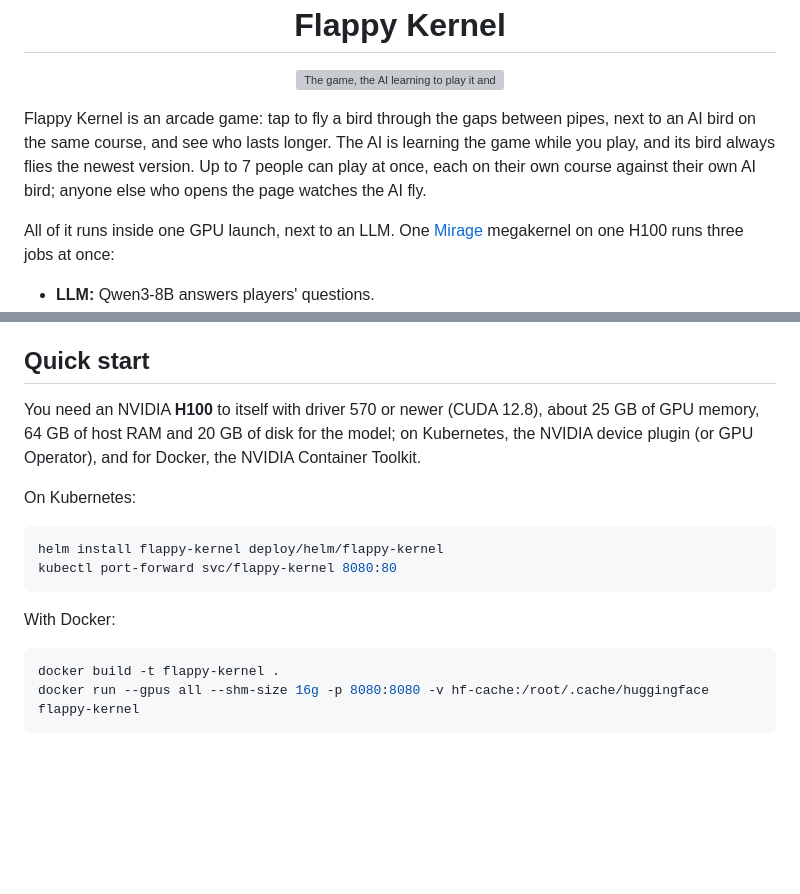
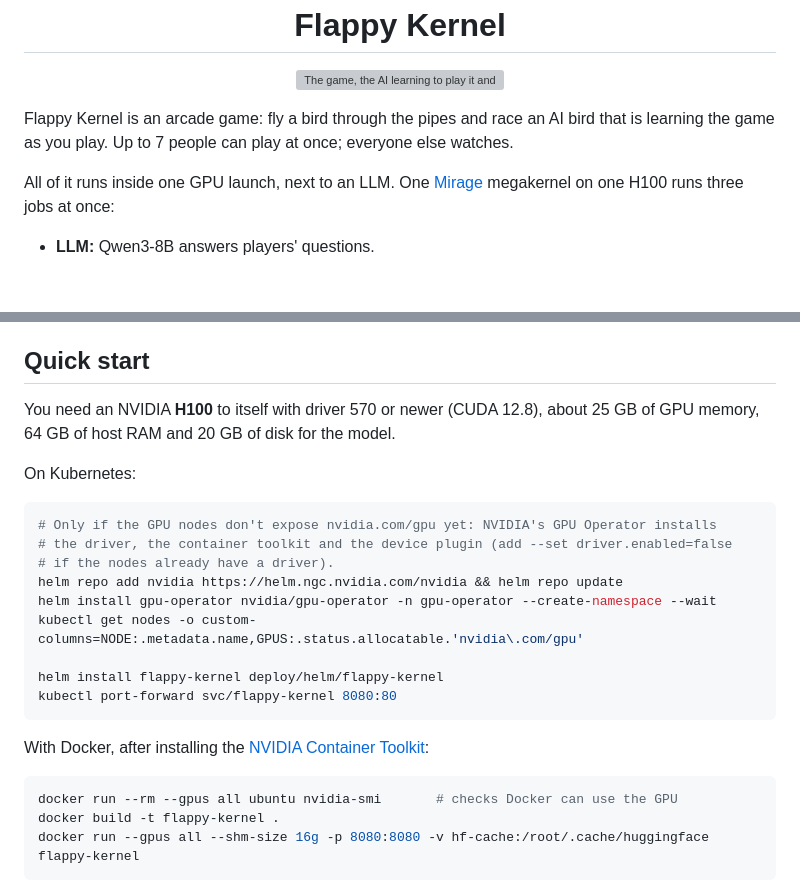
Before and after one commit to x24whoamix24/flappy-kernel, a Markdown page: README.md, 2 parts joined by grey strips. Rendered like a GitHub page; blank space fills up the shorter version; grey boxes are pictures that could not be loaded.

Commit message:
Shorter intro; Quick start covers installing the NVIDIA GPU stack
The Quick start assumed the GPU Operator (or device plugin) and the
Container Toolkit were already there; it now shows how to install them and
how to check the GPU is visible.

Co-Authored-By: Claude Opus 5.5 <noreply@anthropic.com>

````diff
--- a/README.md
+++ b/README.md
@@ -4,11 +4,8 @@
   <img src="docs/media/showcase.gif" alt="The game, the AI learning to play it and an LLM, running in one GPU kernel" width="800">
 </p>
 
-Flappy Kernel is an arcade game: tap to fly a bird through the gaps between pipes, next to
-an AI bird on the same course, and see who lasts longer. The AI is learning the game while
-you play, and its bird always flies the newest version. Up to 7 people can play at once,
-each on their own course against their own AI bird; anyone else who opens the page
-watches the AI fly.
+Flappy Kernel is an arcade game: fly a bird through the pipes and race an AI bird that is
+learning the game as you play. Up to 7 people can play at once; everyone else watches.
 
 All of it runs inside one GPU launch, next to an LLM. One
 [Mirage](https://github.com/mirage-project/mirage) megakernel on one H100 runs three jobs
@@ -68,21 +65,28 @@ behind it.
 
 ## Quick start
 
-You need an NVIDIA **H100** to itself with driver 570 or newer
-(CUDA 12.8), about 25 GB of GPU memory, 64 GB of host RAM and 20 GB of disk for the model;
-on Kubernetes, the NVIDIA device plugin (or GPU Operator), and for Docker, the NVIDIA
-Container Toolkit.
+You need an NVIDIA **H100** to itself with driver 570 or newer (CUDA 12.8), about 25 GB of
+GPU memory, 64 GB of host RAM and 20 GB of disk for the model.
 
 On Kubernetes:
 
 ```bash
+# Only if the GPU nodes don't expose nvidia.com/gpu yet: NVIDIA's GPU Operator installs
+# the driver, the container toolkit and the device plugin (add --set driver.enabled=false
+# if the nodes already have a driver).
+helm repo add nvidia https://helm.ngc.nvidia.com/nvidia && helm repo update
+helm install gpu-operator nvidia/gpu-operator -n gpu-operator --create-namespace --wait
+kubectl get nodes -o custom-columns=NODE:.metadata.name,GPUS:.status.allocatable.'nvidia\.com/gpu'
+
 helm install flappy-kernel deploy/helm/flappy-kernel
 kubectl port-forward svc/flappy-kernel 8080:80
 ```
 
-With Docker:
+With Docker, after installing the
+[NVIDIA Container Toolkit](https://docs.nvidia.com/datacenter/cloud-native/container-toolkit/latest/install-guide.html):
 
 ```bash
+docker run --rm --gpus all ubuntu nvidia-smi       # checks Docker can use the GPU
 docker build -t flappy-kernel .
 docker run --gpus all --shm-size 16g -p 8080:8080 -v hf-cache:/root/.cache/huggingface flappy-kernel
 ```
````
Also changed, not shown: docs/deployment.md (+10 -0 lines).
